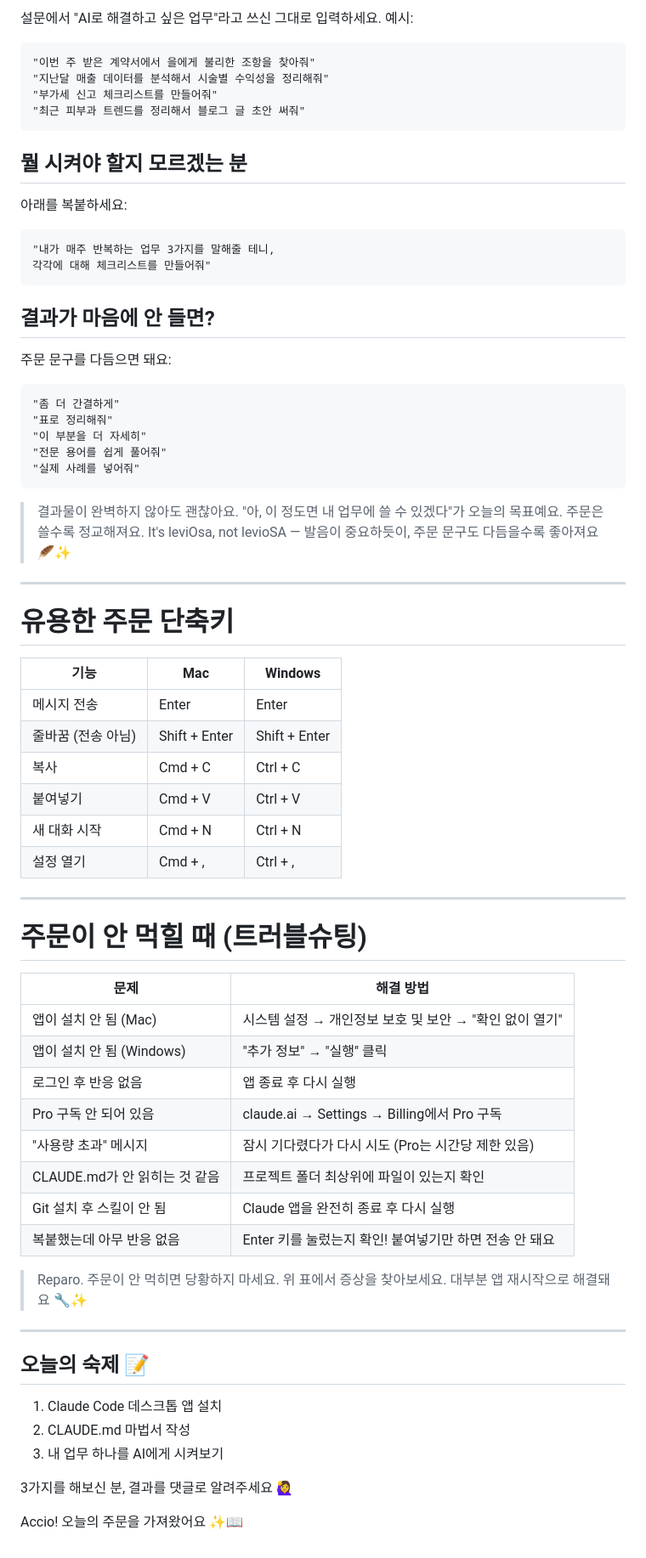
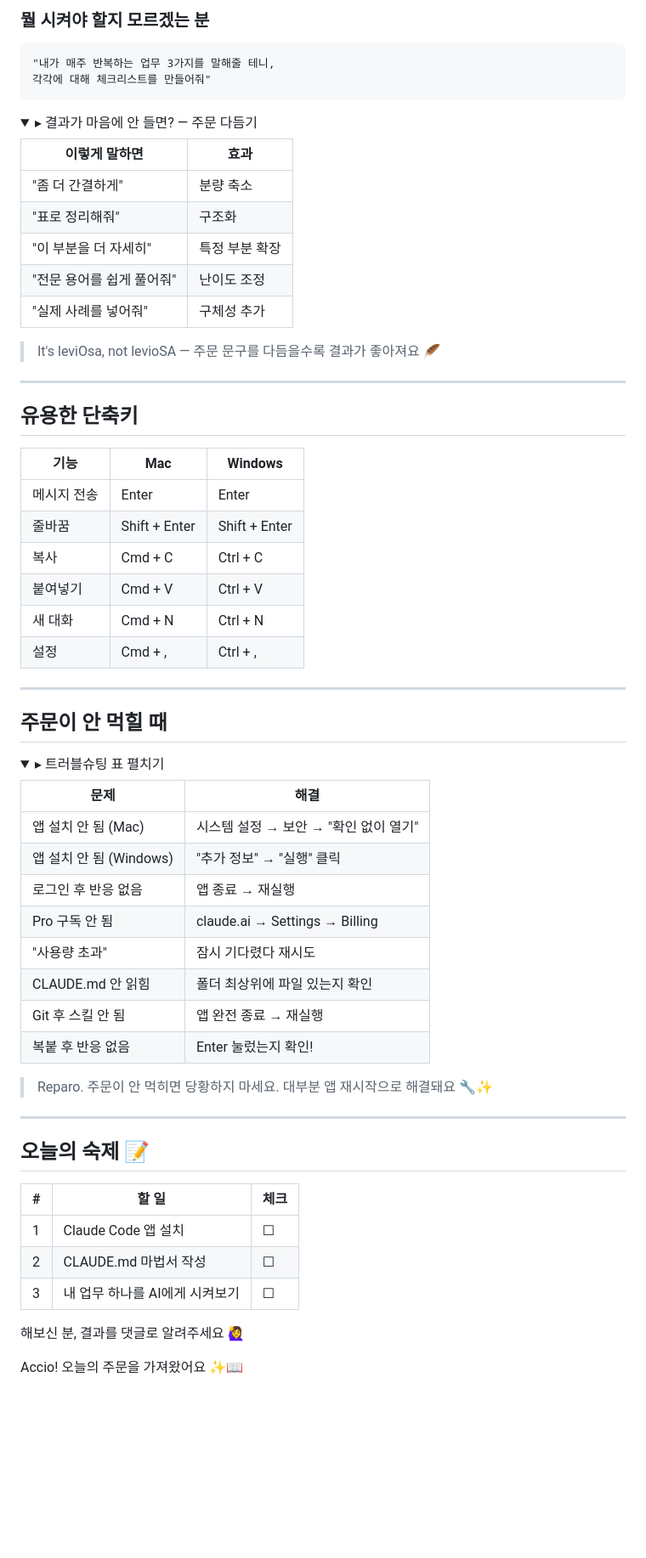
Before and after one commit to hslee-byte/hermione-library, a Markdown page: articles/da-01.md, the part around one of its changes. Shown at 85% size. Rendered like a GitHub page; folded sections open; blank space fills up the shorter version.

````diff
--- a/articles/da-01.md
+++ b/articles/da-01.md
@@ -175,74 +159,71 @@ CLAUDE.md를 작성한 상태이므로, AI가 여러분의 직군과 업무를
 
-설문에서 "AI로 해결하고 싶은 업무"라고 쓰신 그대로 입력하세요. 예시:
-
-```
-"이번 주 받은 계약서에서 을에게 불리한 조항을 찾아줘"
-"지난달 매출 데이터를 분석해서 시술별 수익성을 정리해줘"
-"부가세 신고 체크리스트를 만들어줘"
-"최근 피부과 트렌드를 정리해서 블로그 글 초안 써줘"
-```
-
-## 뭘 시켜야 할지 모르겠는 분
-
-아래를 복붙하세요:
+### 뭘 시켜야 할지 모르겠는 분
 
 ```
 "내가 매주 반복하는 업무 3가지를 말해줄 테니,
 각각에 대해 체크리스트를 만들어줘"
 ```
 
-## 결과가 마음에 안 들면?
+<details>
+<summary>▸ 결과가 마음에 안 들면? — 주문 다듬기</summary>
 
-주문 문구를 다듬으면 돼요:
+| 이렇게 말하면 | 효과 |
+|---|---|
+| "좀 더 간결하게" | 분량 축소 |
+| "표로 정리해줘" | 구조화 |
+| "이 부분을 더 자세히" | 특정 부분 확장 |
+| "전문 용어를 쉽게 풀어줘" | 난이도 조정 |
+| "실제 사례를 넣어줘" | 구체성 추가 |
 
-```
-"좀 더 간결하게"
-"표로 정리해줘"
-"이 부분을 더 자세히"
-"전문 용어를 쉽게 풀어줘"
-"실제 사례를 넣어줘"
-```
+> It's leviOsa, not levioSA — 주문 문구를 다듬을수록 결과가 좋아져요 🪶
 
-> 결과물이 완벽하지 않아도 괜찮아요. "아, 이 정도면 내 업무에 쓸 수 있겠다"가 오늘의 목표예요. 주문은 쓸수록 정교해져요. It's leviOsa, not levioSA — 발음이 중요하듯이, 주문 문구도 다듬을수록 좋아져요 🪶✨
+</details>
 
 ---
 
-# 유용한 주문 단축키
+## 유용한 단축키
 
 | 기능 | Mac | Windows |
 |---|---|---|
 | 메시지 전송 | Enter | Enter |
-| 줄바꿈 (전송 아님) | Shift + Enter | Shift + Enter |
+| 줄바꿈 | Shift + Enter | Shift + Enter |
 | 복사 | Cmd + C | Ctrl + C |
 | 붙여넣기 | Cmd + V | Ctrl + V |
-| 새 대화 시작 | Cmd + N | Ctrl + N |
-| 설정 열기 | Cmd + , | Ctrl + , |
+| 새 대화 | Cmd + N | Ctrl + N |
+| 설정 | Cmd + , | Ctrl + , |
 
 ---
 
-# 주문이 안 먹힐 때 (트러블슈팅)
+## 주문이 안 먹힐 때
 
-| 문제 | 해결 방법 |
+<details>
+<summary>▸ 트러블슈팅 표 펼치기</summary>
+
+| 문제 | 해결 |
 |---|---|
-| 앱이 설치 안 됨 (Mac) | 시스템 설정 → 개인정보 보호 및 보안 → "확인 없이 열기" |
-| 앱이 설치 안 됨 (Windows) | "추가 정보" → "실행" 클릭 |
-| 로그인 후 반응 없음 | 앱 종료 후 다시 실행 |
-| Pro 구독 안 되어 있음 | claude.ai → Settings → Billing에서 Pro 구독 |
-| "사용량 초과" 메시지 | 잠시 기다렸다가 다시 시도 (Pro는 시간당 제한 있음) |
-| CLAUDE.md가 안 읽히는 것 같음 | 프로젝트 폴더 최상위에 파일이 있는지 확인 |
-| Git 설치 후 스킬이 안 됨 | Claude 앱을 완전히 종료 후 다시 실행 |
-| 복붙했는데 아무 반응 없음 | Enter 키를 눌렀는지 확인! 붙여넣기만 하면 전송 안 돼요 |
+| 앱 설치 안 됨 (Mac) | 시스템 설정 → 보안 → "확인 없이 열기" |
+| 앱 설치 안 됨 (Windows) | "추가 정보" → "실행" 클릭 |
+| 로그인 후 반응 없음 | 앱 종료 → 재실행 |
+| Pro 구독 안 됨 | claude.ai → Settings → Billing |
+| "사용량 초과" | 잠시 기다렸다 재시도 |
+| CLAUDE.md 안 읽힘 | 폴더 최상위에 파일 있는지 확인 |
+| Git 후 스킬 안 됨 | 앱 완전 종료 → 재실행 |
+| 복붙 후 반응 없음 | Enter 눌렀는지 확인! |
 
-> Reparo. 주문이 안 먹히면 당황하지 마세요. 위 표에서 증상을 찾아보세요. 대부분 앱 재시작으로 해결돼요 🔧✨
+</details>
+
+> Reparo. 주문이 안 먹히면 당황하지 마세요. 대부분 앱 재시작으로 해결돼요 🔧✨
 
 ---
 
 ## 오늘의 숙제 📝
 
-1. Claude Code 데스크톱 앱 설치
-2. CLAUDE.md 마법서 작성
-3. 내 업무 하나를 AI에게 시켜보기
+| # | 할 일 | 체크 |
+|---|---|---|
+| 1 | Claude Code 앱 설치 | ☐ |
+| 2 | CLAUDE.md 마법서 작성 | ☐ |
+| 3 | 내 업무 하나를 AI에게 시켜보기 | ☐ |
 
-3가지를 해보신 분, 결과를 댓글로 알려주세요 🙋‍♀️
+해보신 분, 결과를 댓글로 알려주세요 🙋‍♀️
 
 Accio! 오늘의 주문을 가져왔어요 ✨📖
````
Also changed, not shown: other parts of articles/da-01.md (+73 -89 lines).
